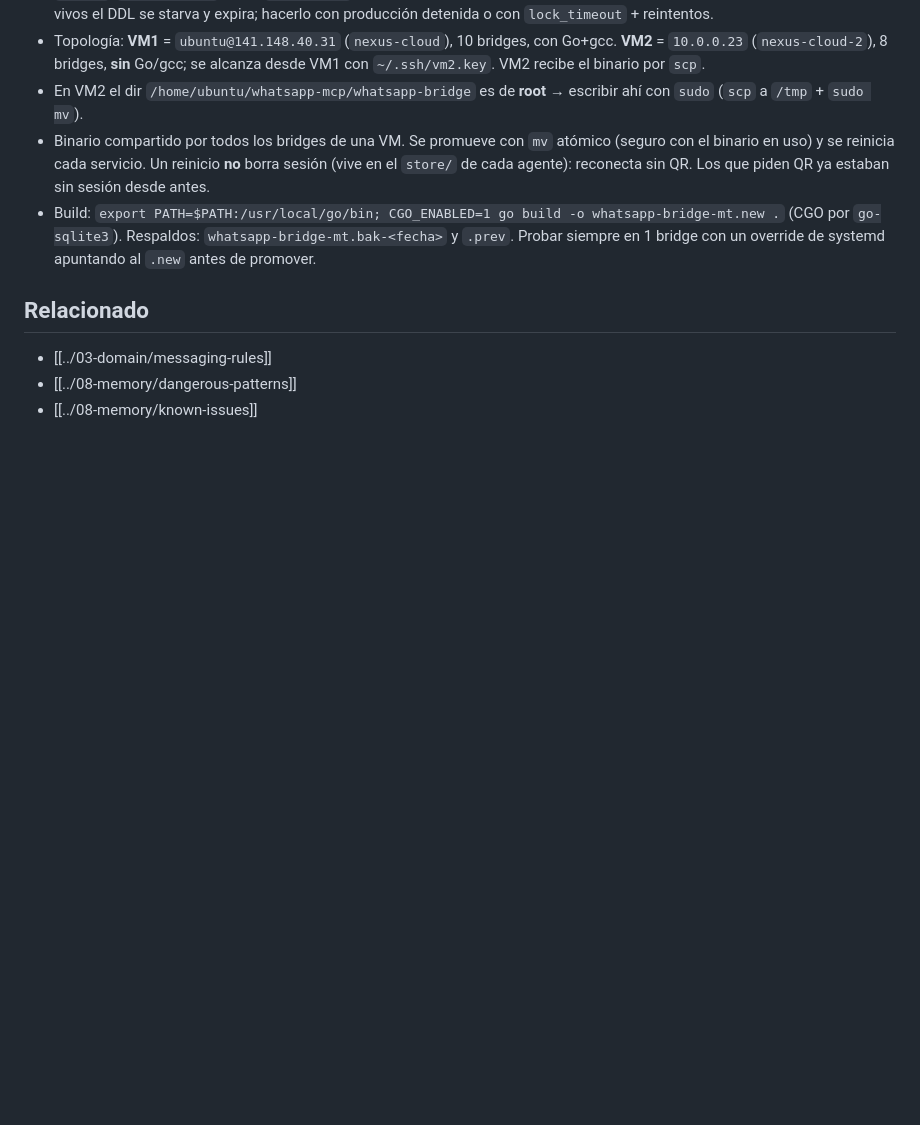
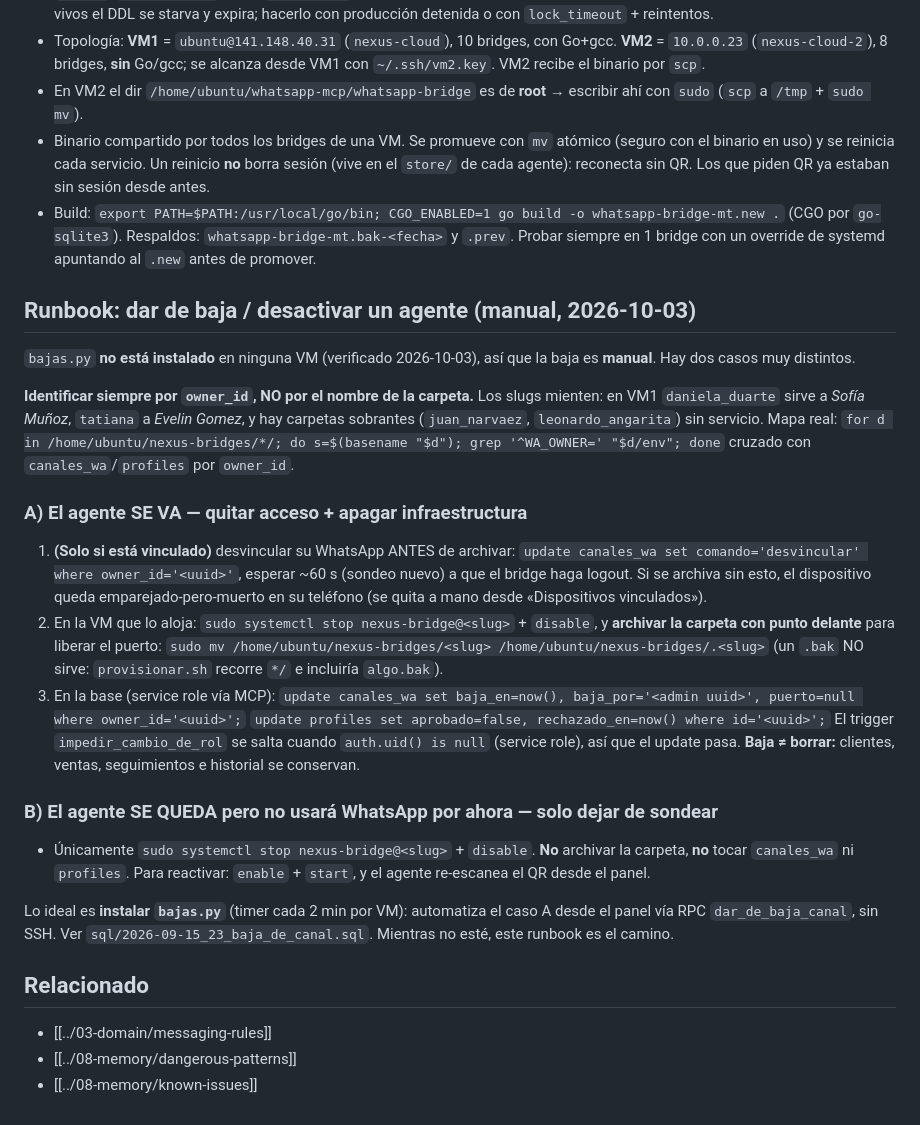
Before and after one commit to iamsanviv/nexus-ftds, a Markdown page: brain/05-integrations/whatsapp-worker.md, the part around the change. Rendered like a GitHub page; blank space fills up the shorter version.

Commit message:
brain: runbook de baja/desactivación manual de un agente
Procedimiento repetible (identificar por owner_id, no por slug; caso "se va"
= perfil + baja de canal + archivar carpeta; caso "se queda" = solo apagar
bridge). Y KI-008: bajas.py no está desplegado, por eso la baja es manual.

Co-Authored-By: Claude Opus 4.8 <noreply@anthropic.com>
Claude-Session: https://claude.ai/code/session_01Wo8YCyccRvUKPHT1yhR7Pq

```diff
--- a/brain/05-integrations/whatsapp-worker.md
+++ b/brain/05-integrations/whatsapp-worker.md
@@ -282,6 +282,45 @@ que el límite deja de ser preocupación; el arreglo de 60 s es holgura/limpieza
   `whatsapp-bridge-mt.bak-<fecha>` y `.prev`. Probar siempre en 1 bridge con un
   override de systemd apuntando al `.new` antes de promover.
 
+## Runbook: dar de baja / desactivar un agente (manual, 2026-10-03)
+
+`bajas.py` **no está instalado** en ninguna VM (verificado 2026-10-03), así que
+la baja es **manual**. Hay dos casos muy distintos.
+
+**Identificar siempre por `owner_id`, NO por el nombre de la carpeta.** Los slugs
+mienten: en VM1 `daniela_duarte` sirve a *Sofía Muñoz*, `tatiana` a *Evelin
+Gomez*, y hay carpetas sobrantes (`juan_narvaez`, `leonardo_angarita`) sin
+servicio. Mapa real:
+`for d in /home/ubuntu/nexus-bridges/*/; do s=$(basename "$d"); grep '^WA_OWNER=' "$d/env"; done`
+cruzado con `canales_wa`/`profiles` por `owner_id`.
+
+### A) El agente SE VA — quitar acceso + apagar infraestructura
+1. **(Solo si está vinculado)** desvincular su WhatsApp ANTES de archivar:
+   `update canales_wa set comando='desvincular' where owner_id='<uuid>'`, esperar
+   ~60 s (sondeo nuevo) a que el bridge haga logout. Si se archiva sin esto, el
+   dispositivo queda emparejado-pero-muerto en su teléfono (se quita a mano desde
+   «Dispositivos vinculados»).
+2. En la VM que lo aloja: `sudo systemctl stop nexus-bridge@<slug>` +
+   `disable`, y **archivar la carpeta con punto delante** para liberar el puerto:
+   `sudo mv /home/ubuntu/nexus-bridges/<slug> /home/ubuntu/nexus-bridges/.<slug>`
+   (un `.bak` NO sirve: `provisionar.sh` recorre `*/` e incluiría `algo.bak`).
+3. En la base (service role vía MCP):
+   `update canales_wa set baja_en=now(), baja_por='<admin uuid>', puerto=null where owner_id='<uuid>';`
+   `update profiles set aprobado=false, rechazado_en=now() where id='<uuid>';`
+   El trigger `impedir_cambio_de_rol` se salta cuando `auth.uid() is null`
+   (service role), así que el update pasa. **Baja ≠ borrar:** clientes, ventas,
+   seguimientos e historial se conservan.
+
+### B) El agente SE QUEDA pero no usará WhatsApp por ahora — solo dejar de sondear
+- Únicamente `sudo systemctl stop nexus-bridge@<slug>` + `disable`. **No**
+  archivar la carpeta, **no** tocar `canales_wa` ni `profiles`. Para reactivar:
+  `enable` + `start`, y el agente re-escanea el QR desde el panel.
+
+Lo ideal es **instalar `bajas.py`** (timer cada 2 min por VM): automatiza el caso
+A desde el panel vía RPC `dar_de_baja_canal`, sin SSH. Ver
+`sql/2026-09-15_23_baja_de_canal.sql`. Mientras no esté, este runbook es el
+camino.
+
 ## Relacionado
 
 - [[../03-domain/messaging-rules]]
```
Also changed, not shown: brain/08-memory/known-issues.md (+11 -0 lines).
